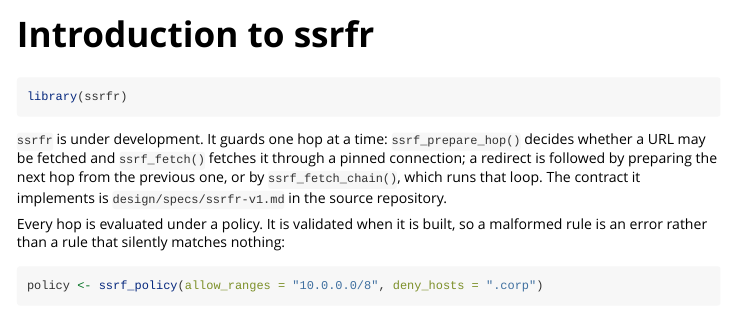
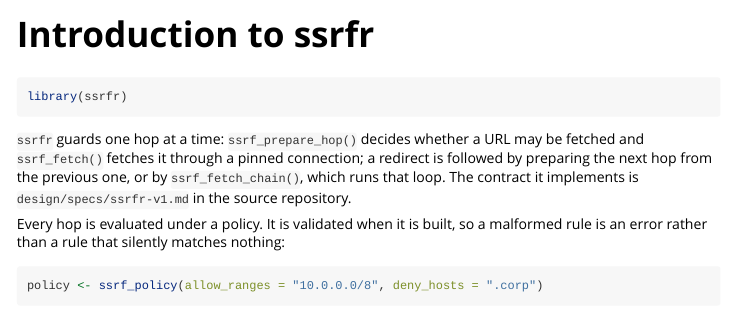
Before and after one commit to bart-turczynski/ssrfr, an R Markdown document (vignettes/introduction.Rmd): the page in a window 1100 px wide, from its top. Rendered offline with R 4.5, knitr and Pandoc, with nearby package versions; some code elsewhere in the file could not run offline.

Commit message:
docs: describe the working v1 guard in README, DESCRIPTION and vignette
Drop the design-phase and under-development wording, describe what the
guard does and point at the vignette. Links into design/, SECURITY.md and
ARCHITECTURE.md become absolute GitLab URLs, since those files are
Rbuildignored and a relative link breaks in the tarball.

Refs: SSRF-bsygustw
Co-Authored-By: Claude Opus 5.5 <noreply@anthropic.com>

````diff
--- a/vignettes/introduction.Rmd
+++ b/vignettes/introduction.Rmd
@@ -18,7 +18,7 @@ knitr::opts_chunk$set(
 library(ssrfr)
 ```
 
-`ssrfr` is under development. It guards one hop at a time:
+`ssrfr` guards one hop at a time:
 `ssrf_prepare_hop()` decides whether a URL may be fetched and `ssrf_fetch()`
 fetches it through a pinned connection; a redirect is followed by preparing
 the next hop from the previous one, or by `ssrf_fetch_chain()`, which runs
````
Also changed, not shown: README.md, 2 other files.
